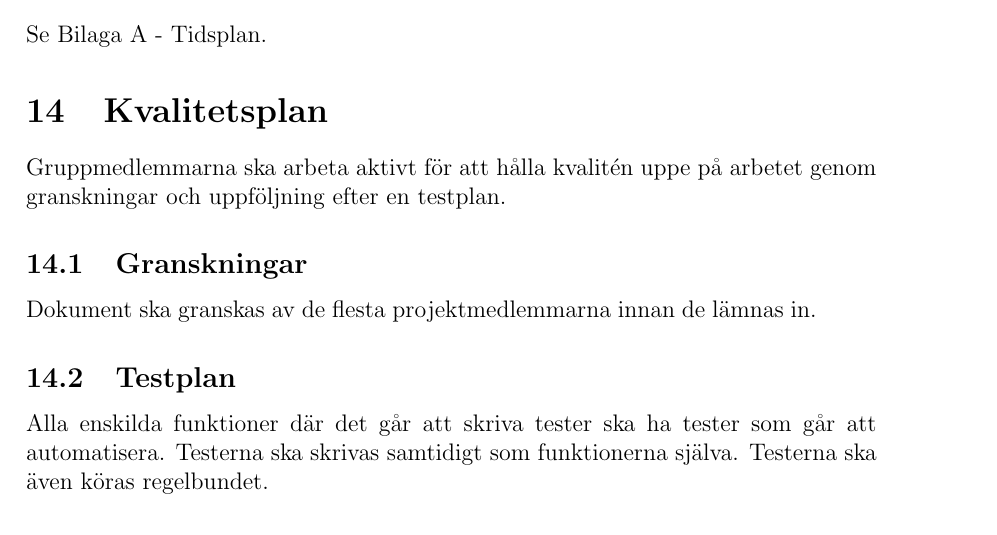
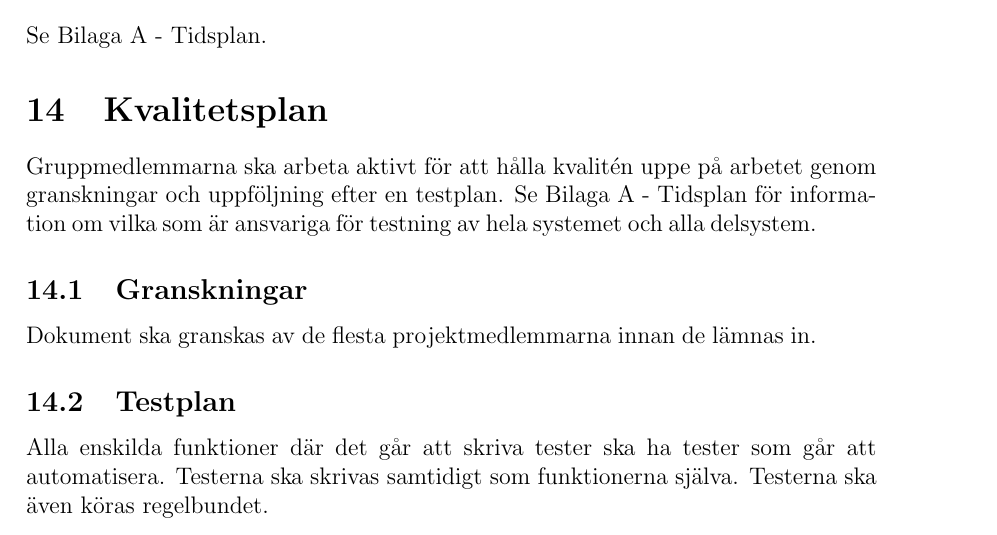
Before and after one commit to TheZoq2/LiTHe-Hex, a LaTeX document (documents/Projektplan/projektplan.tex): part of page 13 of 14, cut so that both start at the same text. Compiled offline with pdfLaTeX.

Commit message:
Fixed some more stuff

```diff
--- a/documents/Projektplan/projektplan.tex
+++ b/documents/Projektplan/projektplan.tex
@@ -434,7 +434,8 @@
 
 	\section{Kvalitetsplan}
 	Gruppmedlemmarna ska arbeta aktivt för att hålla kvalitén uppe på arbetet genom
-	granskningar och uppföljning efter en testplan.
+	granskningar och uppföljning efter en testplan. Se Bilaga A - Tidsplan för
+    information om vilka som är ansvariga för testning av hela systemet och alla delsystem.
 
 	\subsection{Granskningar}
 	Dokument ska granskas av de flesta projektmedlemmarna innan de lämnas in.
```
